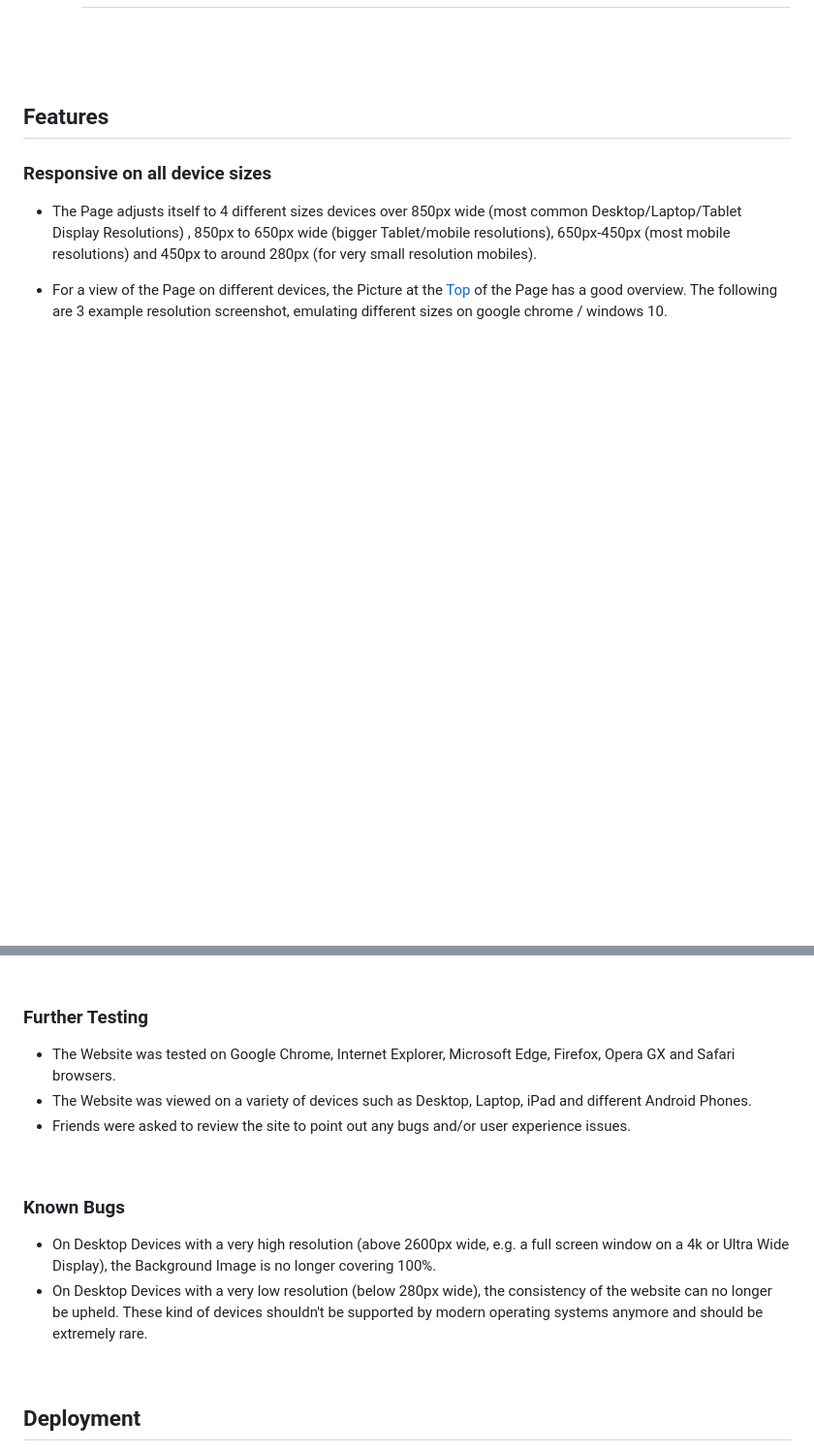
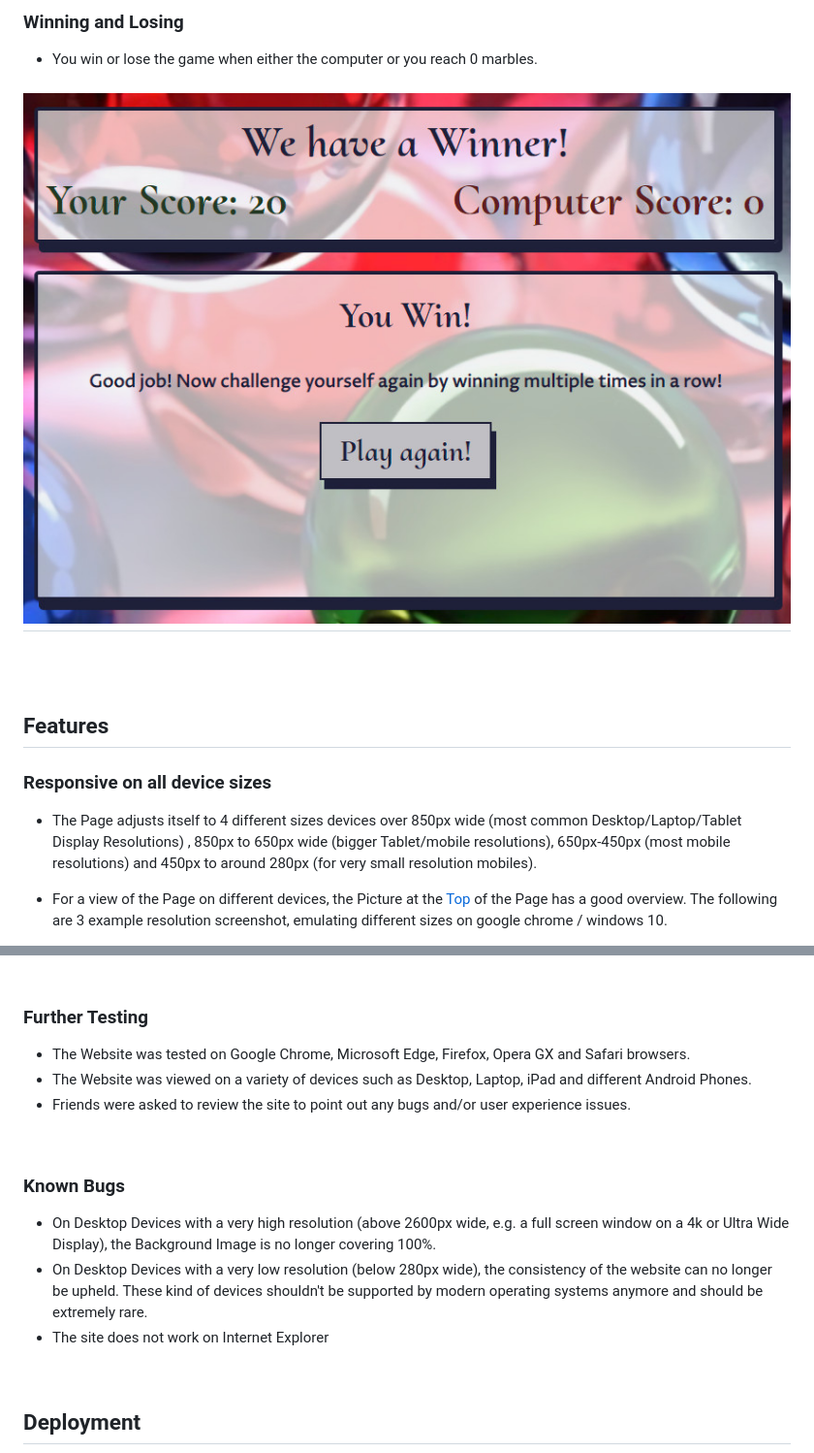
Before and after one commit to Mycrosys/marblesgame, a Markdown page: README.md, 2 parts joined by grey strips. Shown: that part at 97% size. Drawn GitHub-style; pictures changed too: assets/images/thegame_winner.jpg (added); blank space fills up the shorter version.

```diff
--- a/README.md
+++ b/README.md
@@ -82,3 +114,6 @@ This is a Minigame website about keeping your marbles and not losing it. It is d
+###   Winning and Losing
+-   You win or lose the game when either the computer or you reach 0 marbles.
+<h2><img src="./assets/images/thegame_winner.jpg" alt="Picture of winner announcement"></h2><br>
 
 <br>
 
@@ -185,7 +220,7 @@ This is a Minigame website about keeping your marbles and not losing it. It is d
 
 ### Further Testing
 
--   The Website was tested on Google Chrome, Internet Explorer, Microsoft Edge, Firefox, Opera GX and Safari browsers.
+-   The Website was tested on Google Chrome, Microsoft Edge, Firefox, Opera GX and Safari browsers.
 -   The Website was viewed on a variety of devices such as Desktop, Laptop, iPad and different Android Phones.
 -   Friends were asked to review the site to point out any bugs and/or user experience issues.
 
@@ -195,6 +230,7 @@ This is a Minigame website about keeping your marbles and not losing it. It is d
 
 -   On Desktop Devices with a very high resolution (above 2600px wide, e.g. a full screen window on a 4k or Ultra Wide Display), the Background Image is no longer covering 100%.
 -   On Desktop Devices with a very low resolution (below 280px wide), the consistency of the website can no longer be upheld. These kind of devices shouldn't be supported by modern operating systems anymore and should be extremely rare.
+-   The site does not work on Internet Explorer
 
 <br>
 
```
Also changed, not shown: other parts of README.md (+50 -0 lines), assets/images/thegame_bet.jpg (added), assets/images/thegame_guess.jpg (added), assets/images/thegame_maxbet.jpg (added), assets/images/thegame_settings.jpg (added), 1 other file.
